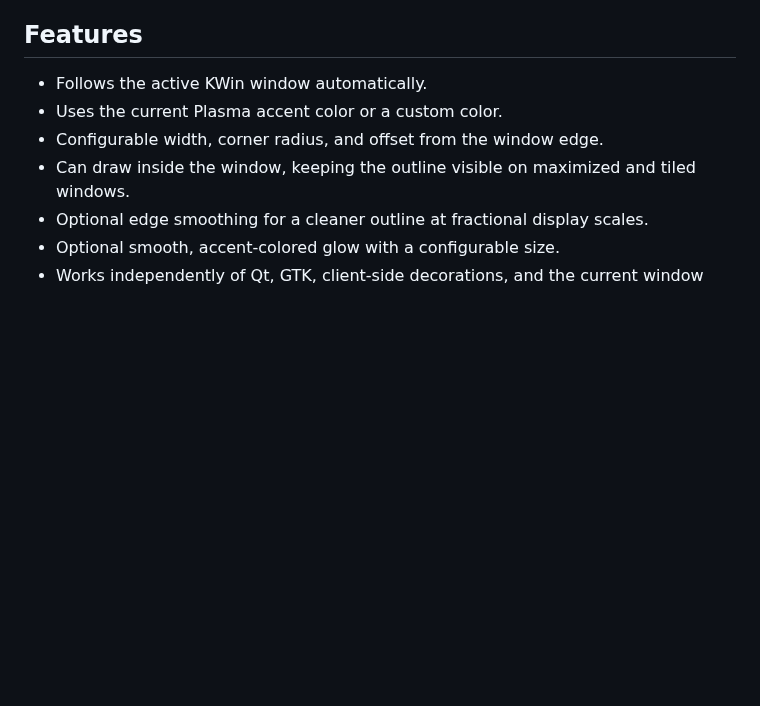
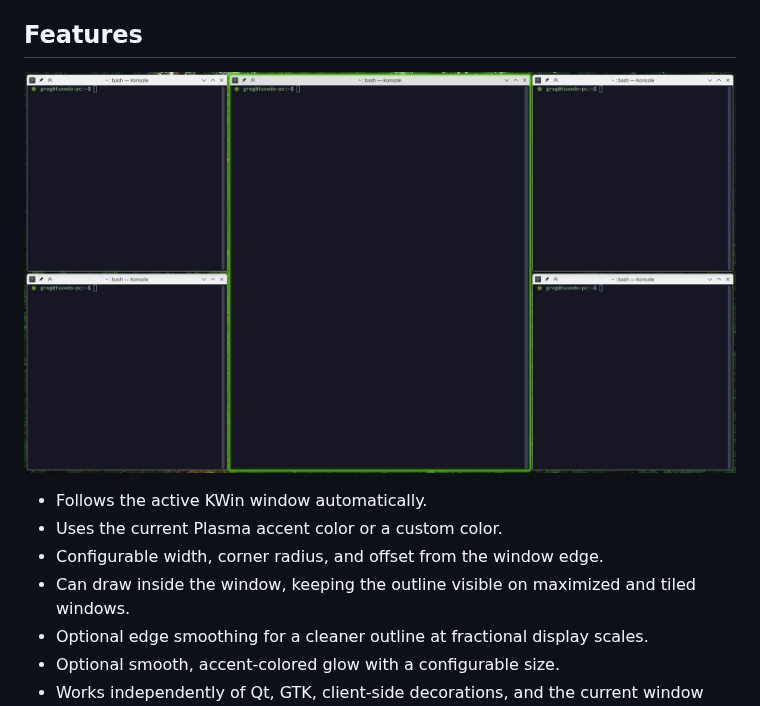
Before and after one commit to gmalinowski/LeapK, a Markdown page: README.md, the part around the change. GitHub-like rendering; pictures changed too: screenshot.png (added); blank space fills up the shorter version.

Commit message:
Add screenshot to README

```diff
--- a/README.md
+++ b/README.md
@@ -5,6 +5,8 @@ A native KWin effect for KDE Plasma 6 that draws a configurable, theme-independe
 The effect is useful with minimal window decorations and tiling layouts, where it can otherwise be difficult to see which window currently has keyboard focus. It works at compositor level instead of relying on the selected Plasma theme, Aurorae decoration, or application toolkit.
 
 ## Features
+
+![KDE / KWin Active Window Outline](screenshot.png)
 
 - Follows the active KWin window automatically.
 - Uses the current Plasma accent color or a custom color.
```
